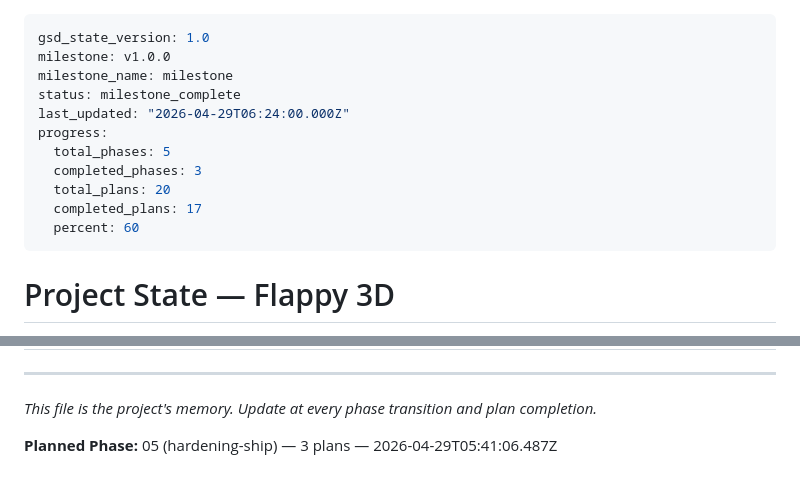
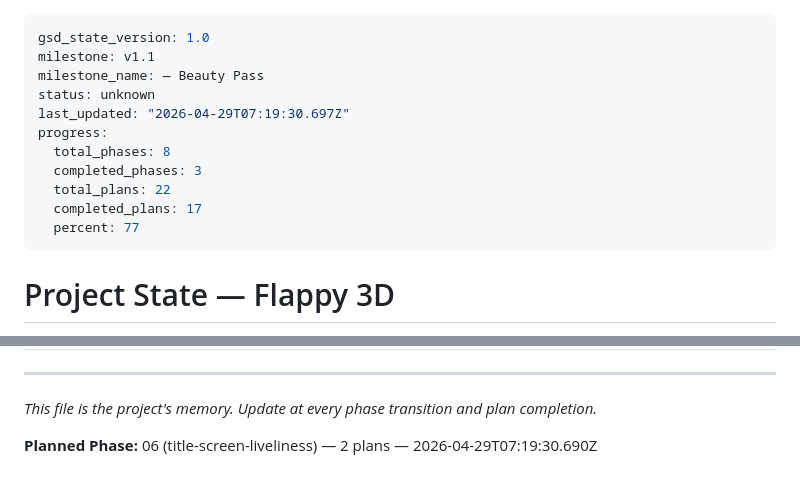
Before and after one commit to matwming/flappy-3d, a Markdown page: .planning/STATE.md, 2 parts joined by grey strips. Drawn GitHub-style.

Commit message:
plan(06): Title-Screen Liveliness — 2 plans (bird bob + demo pipes; logo + CTA)

```diff
--- a/.planning/STATE.md
+++ b/.planning/STATE.md
@@ -1,15 +1,15 @@
 ---
 gsd_state_version: 1.0
-milestone: v1.0.0
-milestone_name: milestone
-status: milestone_complete
-last_updated: "2026-04-29T06:24:00.000Z"
+milestone: v1.1
+milestone_name: — Beauty Pass
+status: unknown
+last_updated: "2026-04-29T07:19:30.697Z"
 progress:
-  total_phases: 5
+  total_phases: 8
   completed_phases: 3
-  total_plans: 20
+  total_plans: 22
   completed_plans: 17
-  percent: 60
+  percent: 77
 ---
 
 # Project State — Flappy 3D
@@ -163,4 +164,4 @@ git tag -a v1.0.0 -m "v1.0.0 — Flappy 3D initial release" && git push origin v
 
 *This file is the project's memory. Update at every phase transition and plan completion.*
 
-**Planned Phase:** 05 (hardening-ship) — 3 plans — 2026-04-29T05:41:06.487Z
+**Planned Phase:** 06 (title-screen-liveliness) — 2 plans — 2026-04-29T07:19:30.690Z
```
Also changed, not shown: other parts of .planning/STATE.md (+1 -0 lines).
